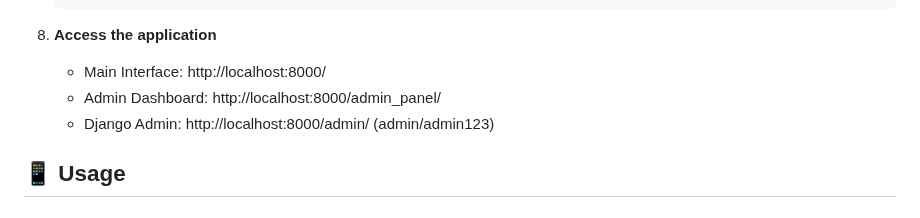
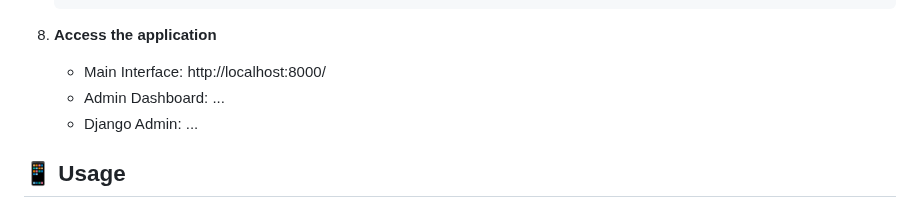
Before and after one commit to abhaysinghtomar97/DristiPath2.0, a Markdown page: README.md, the part around the change. Rendered like a GitHub page.

```diff
--- a/README.md
+++ b/README.md
@@ -95,8 +95,8 @@ bus_tracking_project/
 
 8. **Access the application**
    - Main Interface: http://localhost:8000/
-   - Admin Dashboard: http://localhost:8000/admin_panel/
-   - Django Admin: http://localhost:8000/admin/ (admin/admin123)
+   - Admin Dashboard: ...
+   - Django Admin: ...
 
 ## 📱 Usage
 
```
